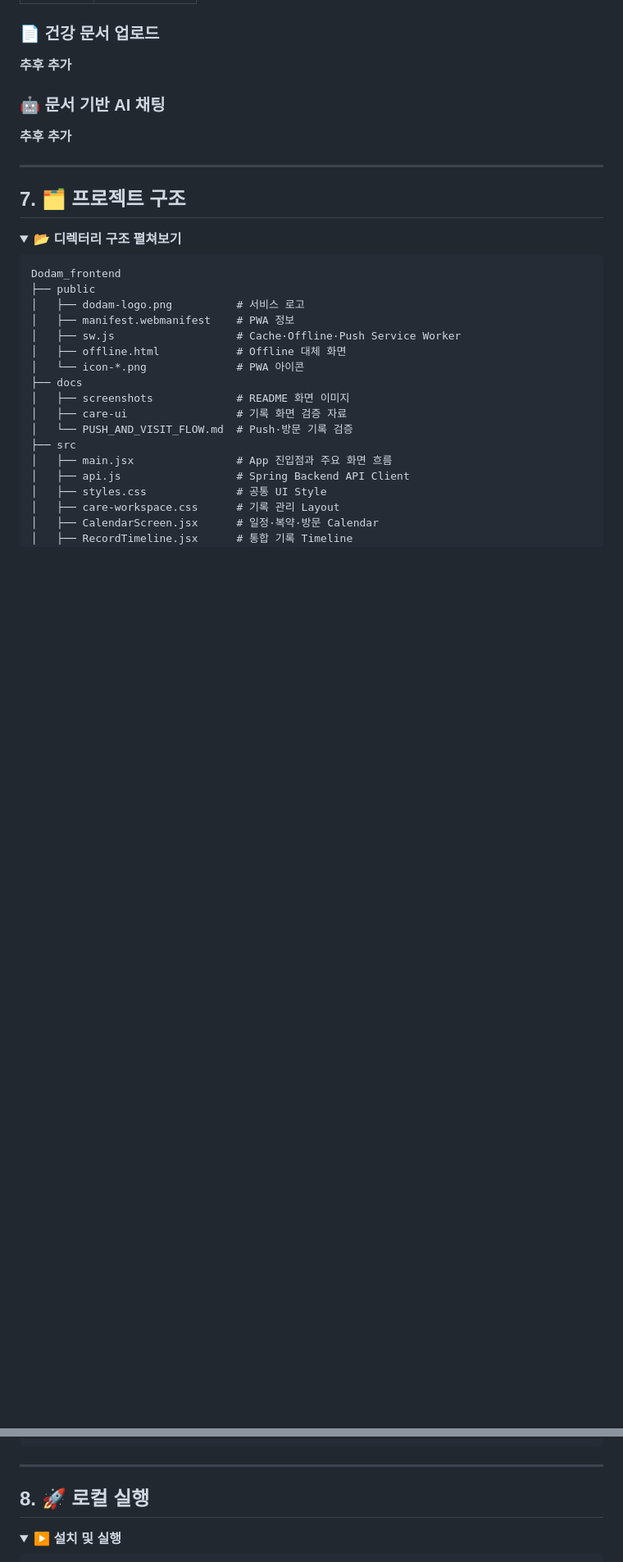
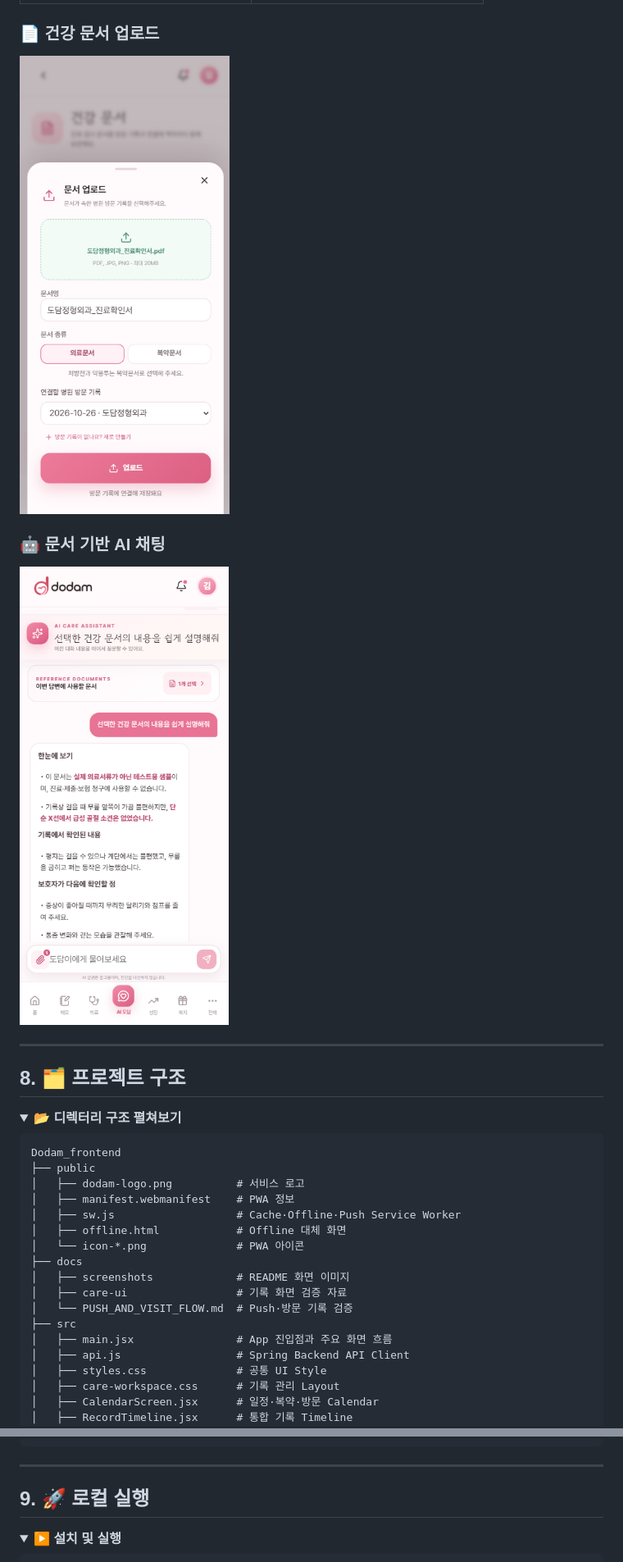
Before and after one commit to ieum-connect/Dodam_frontend, a Markdown page: README.md, 2 parts joined by grey strips. Shown at 82% size. GitHub-like rendering; pictures changed too: docs/screenshots/readme-ai-chat-reference.png (added), docs/screenshots/readme-document-upload-reference.png (added); folded sections open; blank space fills up the shorter version.

```diff
--- a/README.md
+++ b/README.md
@@ -292,15 +318,15 @@ flowchart LR
 
 ### 📄 건강 문서 업로드
 
-**추후 추가**
+![건강 문서 업로드](./docs/screenshots/readme-document-upload-reference.png)
 
 ### 🤖 문서 기반 AI 채팅
 
-**추후 추가**
+![문서 기반 AI 채팅](./docs/screenshots/readme-ai-chat-reference.png)
 
 ---
 
-## 7. 🗂️ 프로젝트 구조
+## 8. 🗂️ 프로젝트 구조
 
 <details>
 <summary><b>📂 디렉터리 구조 펼쳐보기</b></summary>
@@ -346,7 +372,7 @@ Dodam_frontend
 
 ---
 
-## 8. 🚀 로컬 실행
+## 9. 🚀 로컬 실행
 
 <details open>
 <summary><b>▶️ 설치 및 실행</b></summary>
```
Also changed, not shown: other parts of README.md (+36 -30 lines), docs/screenshots/readme-memo-reference.png (added), docs/screenshots/readme-schedule-calendar-reference.png (added), docs/screenshots/readme-schedule-create-reference.png (added).
